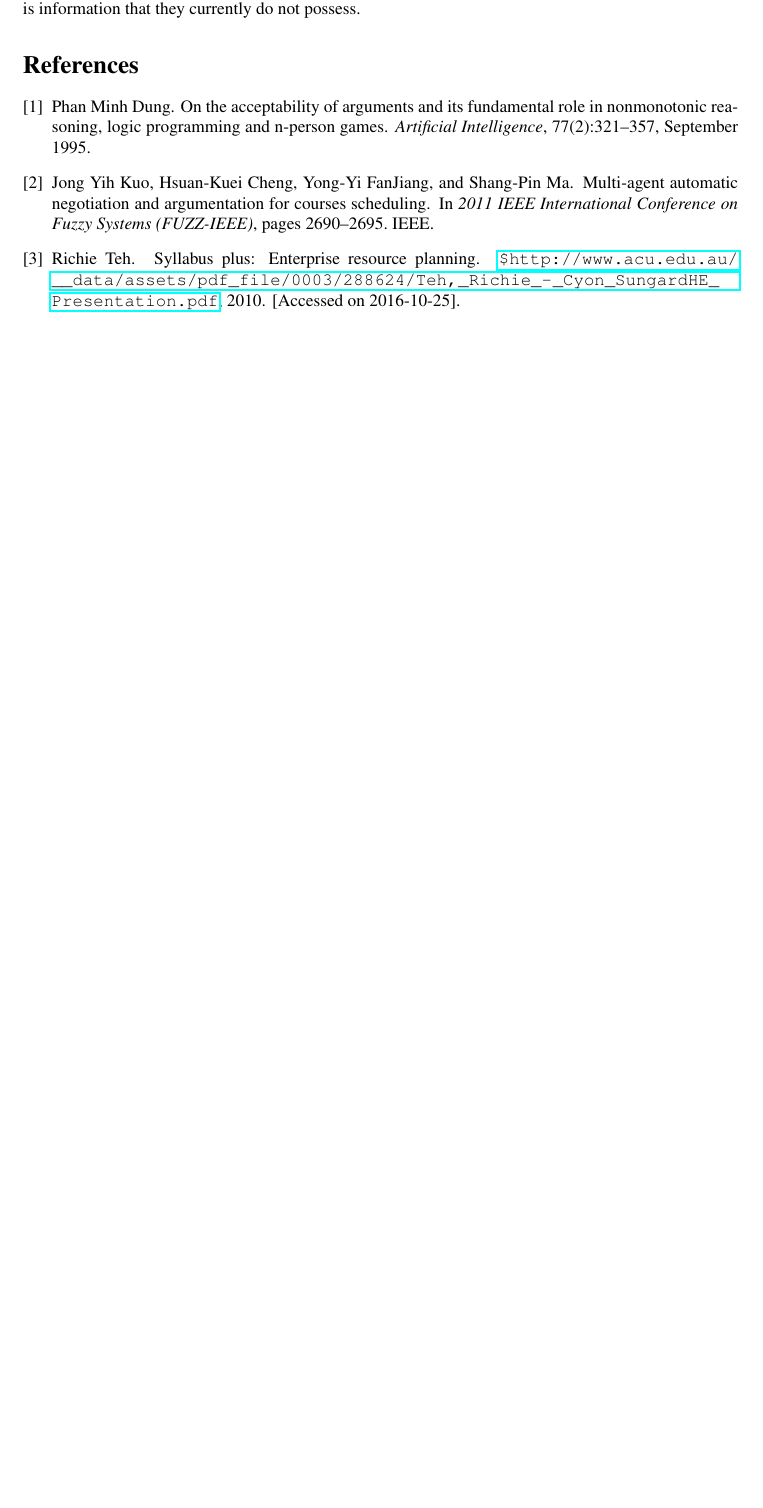
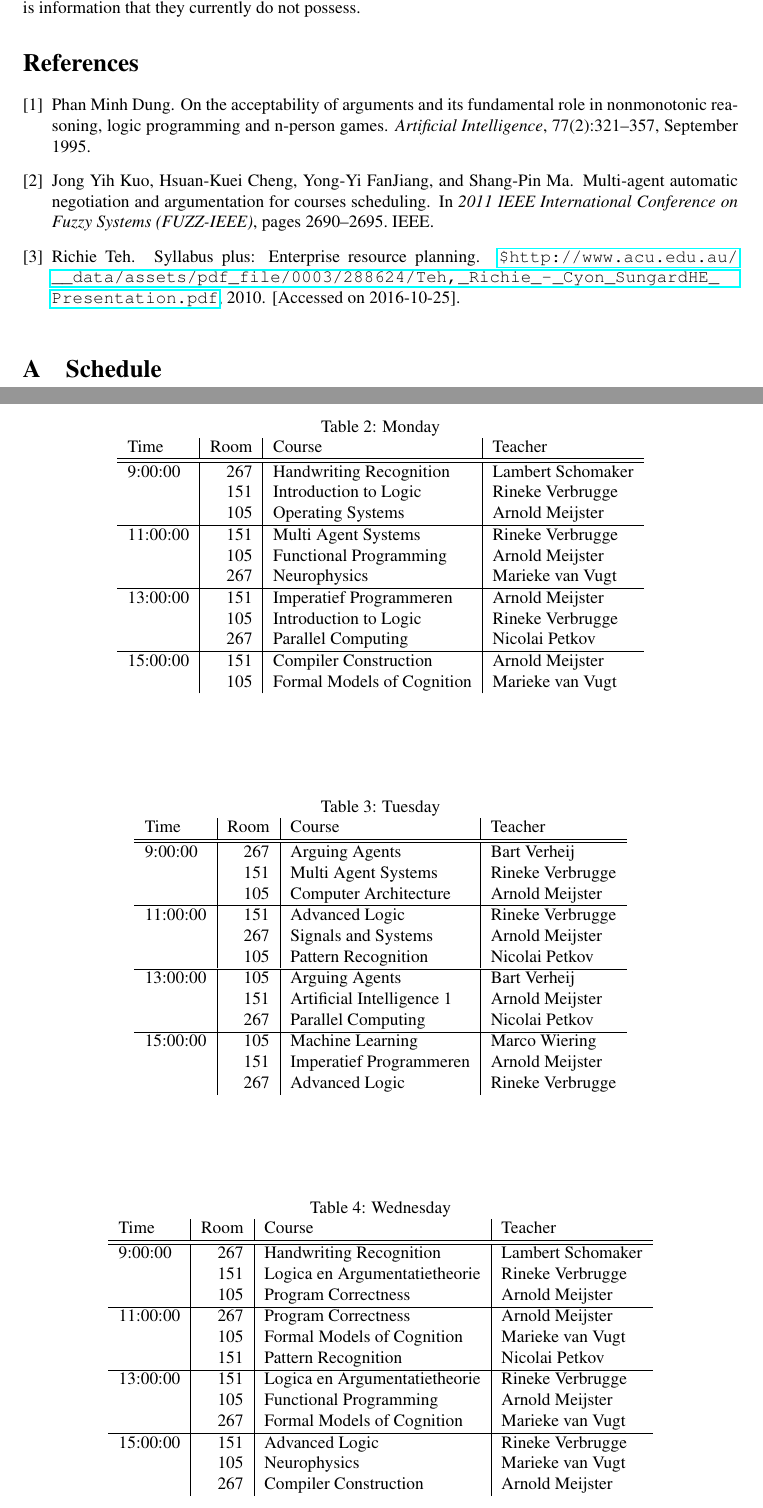
Before and after one commit to XeryusTC/aa, a LaTeX paper (reports/ProjectReport/projectReportMain.tex, which reads reports/ProjectReport/appendix.tex): part of page 4 of 4 before the commit and two parts of pages 4 and 5 of 6 after it, the two joined at a grey line, cut so that both start at the same text, the shorter picture padded with empty space. Compiled offline with pdfLaTeX.

Commit message:
Added an appendix to the report

```diff
--- /dev/null
+++ b/reports/ProjectReport/appendix.tex
@@ -0,0 +1,64 @@
+\section{Schedule}
+
+\begin{table}
+    \centering
+    \caption{Monday}
+    \begin{tabular}{l|r|l|l}
+        Time & Room & Course & Teacher \\ \hline
+        \hline
+        9:00:00 & 267 & Handwriting Recognition & Lambert Schomaker\\
+        & 151 & Introduction to Logic & Rineke Verbrugge\\
+        & 105 & Operating Systems & Arnold Meijster\\\hline
+        11:00:00 & 151 & Multi Agent Systems & Rineke Verbrugge\\
+        & 105 & Functional Programming & Arnold Meijster\\
+        & 267 & Neurophysics & Marieke van Vugt\\\hline
+        13:00:00 & 151 & Imperatief Programmeren & Arnold Meijster\\
+        & 105 & Introduction to Logic & Rineke Verbrugge\\
+        & 267 & Parallel Computing & Nicolai Petkov\\\hline
+        15:00:00 & 151 & Compiler Construction & Arnold Meijster\\
+        & 105 & Formal Models of Cognition & Marieke van Vugt\\
+    \end{tabular}
+\end{table}
+
+\begin{table}
+    \centering
+    \caption{Tuesday}
+    \begin{tabular}{l|r|l|l}
+        Time & Room & Course & Teacher \\
+        \hline
+        \hline
+        9:00:00 & 267 & Arguing Agents & Bart Verheij\\
+        & 151 & Multi Agent Systems & Rineke Verbrugge\\
+        & 105 & Computer Architecture & Arnold Meijster\\\hline
+        11:00:00 & 151 & Advanced Logic & Rineke Verbrugge\\
+        & 267 & Signals and Systems & Arnold Meijster\\
+        & 105 & Pattern Recognition & Nicolai Petkov\\\hline
+        13:00:00 & 105 & Arguing Agents & Bart Verheij\\
+        & 151 & Artificial Intelligence 1 & Arnold Meijster\\
+        & 267 & Parallel Computing & Nicolai Petkov\\\hline
+        15:00:00 & 105 & Machine Learning & Marco Wiering\\
+        & 151 & Imperatief Programmeren & Arnold Meijster\\
+        & 267 & Advanced Logic & Rineke Verbrugge\\
+    \end{tabular}
+\end{table}
+
+\begin{table}
+    \centering
+    \caption{Wednesday}
+    \begin{tabular}{l|r|l|l}
+        Time & Room & Course & Teacher \\ \hline
+        \hline
+        9:00:00 & 267 & Handwriting Recognition & Lambert Schomaker\\
+        & 151 & Logica en Argumentatietheorie & Rineke Verbrugge\\
+        & 105 & Program Correctness & Arnold Meijster\\\hline
+        11:00:00 & 267 & Program Correctness & Arnold Meijster\\
+        & 105 & Formal Models of Cognition & Marieke van Vugt\\
+        & 151 & Pattern Recognition & Nicolai Petkov\\\hline
+        13:00:00 & 151 & Logica en Argumentatietheorie & Rineke Verbrugge\\
+        & 105 & Functional Programming & Arnold Meijster\\
+        & 267 & Formal Models of Cognition & Marieke van Vugt\\\hline
+        15:00:00 & 151 & Advanced Logic & Rineke Verbrugge\\
+        & 105 & Neurophysics & Marieke van Vugt\\
+        & 267 & Compiler Construction & Arnold Meijster\\
+    \end{tabular}
+\end{table}
```
Also changed, not shown: reports/ProjectReport/projectReportMain.tex (+4 -0 lines), reports/ProjectReport/appendix.tex (41 more changed lines).
